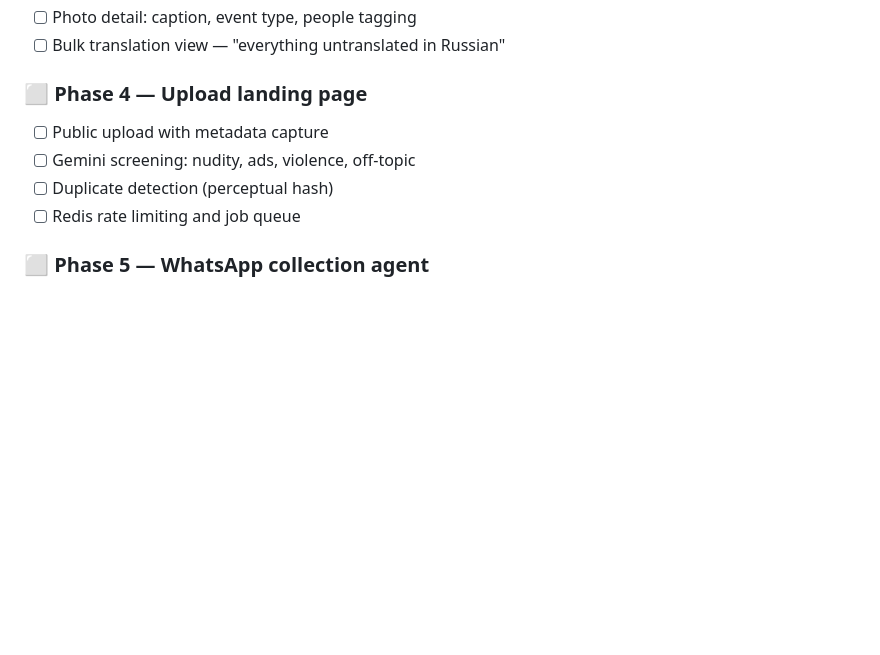
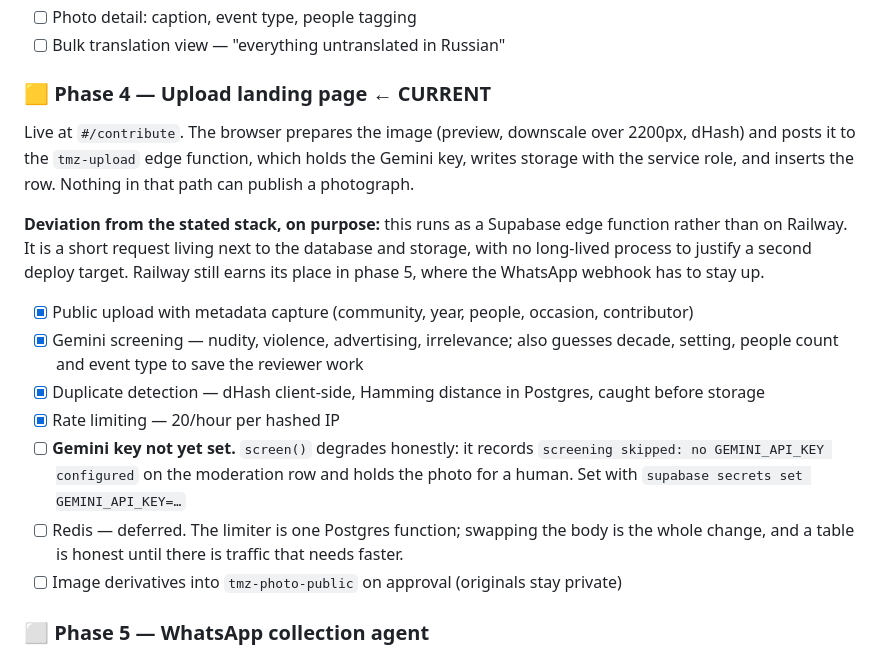
Before and after one commit to hagynwa/TMZ-site, a Markdown page: docs/PLAN.md, the part around the change. Drawn GitHub-style; blank space fills up the shorter version.

Commit message:
Update the plan for phase 4
Co-Authored-By: Claude Opus 5 <noreply@anthropic.com>

```diff
--- a/docs/PLAN.md
+++ b/docs/PLAN.md
@@ -109,12 +109,26 @@ them.
 - [ ] Photo detail: caption, event type, people tagging
 - [ ] Bulk translation view — "everything untranslated in Russian"
 
-### ⬜ Phase 4 — Upload landing page
+### 🟨 Phase 4 — Upload landing page ← **CURRENT**
 
-- [ ] Public upload with metadata capture
-- [ ] Gemini screening: nudity, ads, violence, off-topic
-- [ ] Duplicate detection (perceptual hash)
-- [ ] Redis rate limiting and job queue
+Live at `#/contribute`. The browser prepares the image (preview, downscale over
+2200px, dHash) and posts it to the `tmz-upload` edge function, which holds the
+Gemini key, writes storage with the service role, and inserts the row. Nothing
+in that path can publish a photograph.
+
+**Deviation from the stated stack, on purpose:** this runs as a Supabase edge
+function rather than on Railway. It is a short request living next to the
+database and storage, with no long-lived process to justify a second deploy
+target. Railway still earns its place in phase 5, where the WhatsApp webhook
+has to stay up.
+
+- [x] Public upload with metadata capture (community, year, people, occasion, contributor)
+- [x] Gemini screening — nudity, violence, advertising, irrelevance; also guesses decade, setting, people count and event type to save the reviewer work
+- [x] Duplicate detection — dHash client-side, Hamming distance in Postgres, caught before storage
+- [x] Rate limiting — 20/hour per hashed IP
+- [ ] **Gemini key not yet set.** `screen()` degrades honestly: it records `screening skipped: no GEMINI_API_KEY configured` on the moderation row and holds the photo for a human. Set with `supabase secrets set GEMINI_API_KEY=…`
+- [ ] Redis — deferred. The limiter is one Postgres function; swapping the body is the whole change, and a table is honest until there is traffic that needs faster.
+- [ ] Image derivatives into `tmz-photo-public` on approval (originals stay private)
 
 ### ⬜ Phase 5 — WhatsApp collection agent
 
```
